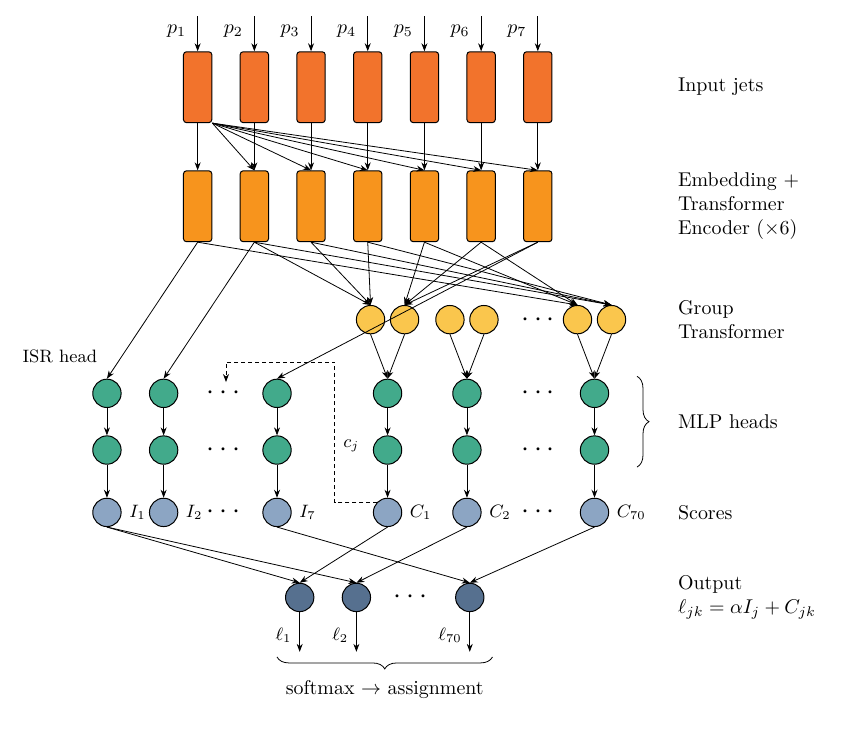
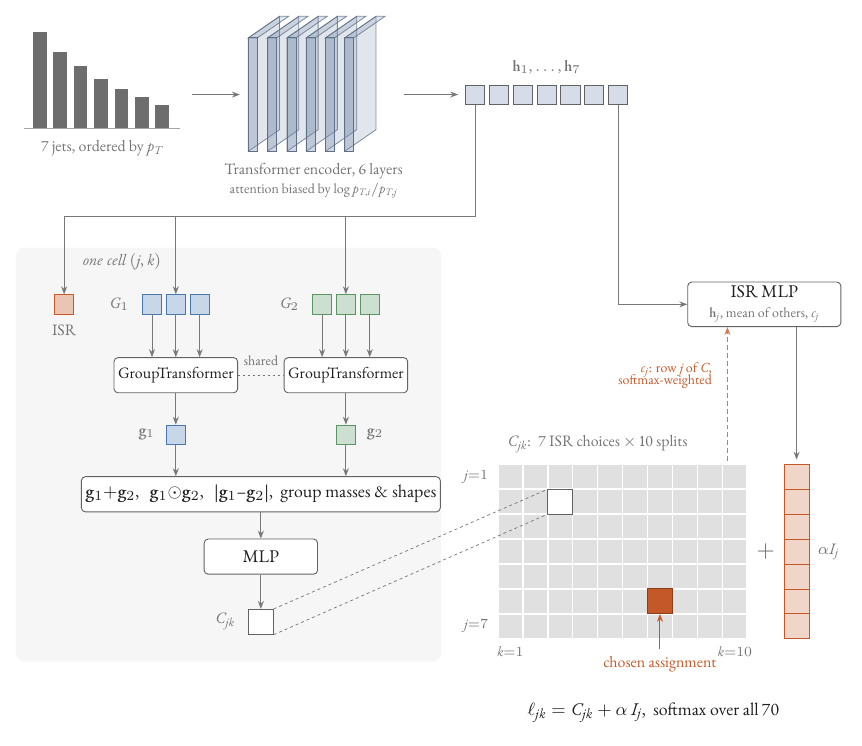
Before and after one commit to lawrenceleejr/CombinatorialSolver, a LaTeX figure (docs/figures/architecture.tex): the whole page. Compiled offline with XeLaTeX.

Commit message:
Redesign architecture figure around the 7 x 10 assignment grid
Jets as pT-ordered bars, the encoder as six translucent layers, a zoom
into one assignment cell (shared GroupTransformer on each group, MLP to
C_jk), and the ISR score column added across the grid before the
softmax over all 70. Back to xelatex with the bundled EB Garamond.

Co-Authored-By: Claude Opus 5.5 <noreply@anthropic.com>
Claude-Session: https://claude.ai/code/session_01F47Epb29J4eDeaRVrhmEUa

```diff
--- a/docs/figures/architecture.tex
+++ b/docs/figures/architecture.tex
@@ -31,99 +44,134 @@
+\foreach \i/\ht in {1/1.7, 2/1.35, 3/1.1, 4/0.88, 5/0.7, 6/0.55, 7/0.42} {
+  \fill[ink!65] ({0.2+(\i-1)*0.36},10.3) rectangle ++(0.24,\ht);
+}
+\draw[ink!40, line width=0.4pt] (0.05,10.3) -- (2.8,10.3);
+\node[lbl, align=center] at (1.42,9.95) {7 jets, ordered by $p_T$};
+
+% =====================================================================
+% 2. Transformer encoder: six identical translucent layers
+% =====================================================================
+\def\dx{0.55} \def\dy{0.38}
+\foreach \s in {0,...,5} {
+  \pgfmathsetmacro{\x}{4.0+0.34*\s}
+  \fill[slab, fill opacity=0.22, draw=slab!80!black, draw opacity=0.8, line width=0.4pt]
+    (\x,9.9) -- ++(\dx,\dy) -- ++(0,2.0) -- ++(-\dx,-\dy) -- cycle;   % side
+  \fill[slab, fill opacity=0.22, draw=slab!80!black, draw opacity=0.8, line width=0.4pt]
+    (\x,11.9) -- ++(\dx,\dy) -- ++(0.16,0) -- ++(-\dx,-\dy) -- cycle; % top
+  \fill[slab, fill opacity=0.35, draw=slab!80!black, line width=0.4pt]
+    (\x,9.9) rectangle ++(0.16,2.0);                                  % front
+}
+\node[lbl, align=center] at (5.15,9.55) {Transformer encoder, 6 layers};
+\node[lbl, align=center, font=\scriptsize] at (5.15,9.2) {attention biased by $\log p_{T,i}/p_{T,j}$};
+\draw[flow] (3.0,10.9) -- (3.85,10.9);
+
+% =====================================================================
+% 3. jet embeddings
+% =====================================================================
 \foreach \i in {1,...,7} {
-  \node[bar, fill=cIn] (p\i) at ({\i-4},0) {};
-  \draw[e] ({\i-4},1.25) -- (p\i.north);
-  \node[anchor=east] at ({\i-4-0.08},0.98) {$p_{\i}$};
+  \node[tok, fill=tokfill] (h\i) at ({8.0+(\i-1)*0.42},10.9) {};
+}
+\node[lbl, above=2pt of h4] {$\h_1,\dots,\h_7$};
+\draw[flow] (6.75,10.9) -- (7.7,10.9);
+
+% =====================================================================
+% 4. zoom: what happens for one assignment (j, k)
+% =====================================================================
+\begin{scope}[on background layer]
+  \fill[gray!7, rounded corners=4pt] (-0.1,0.9) rectangle (7.4,8.2);
+\end{scope}
+\node[lbl, anchor=west, font=\footnotesize\itshape] at (0.95,7.95) {one cell $(j,k)$};
+
+\node[tok, fill=cISR!35, draw=cISR] (isr) at (0.75,7.2) {};
+\node[lbl, below=2pt of isr] {ISR};
+\foreach \k in {0,1,2} {
+  \node[tok, fill=cG1!30, draw=cG1] (a\k) at ({2.3+\k*0.42},7.2) {};
+  \node[tok, fill=cG2!30, draw=cG2] (b\k) at ({5.3+\k*0.42},7.2) {};
+}
+\node[lbl, left=3pt of a0] {$G_1$};
+\node[lbl, left=3pt of b0] {$G_2$};
+
+% gather: embeddings into the slots
+\coordinate (bus) at (0,8.75);
+\draw[draw=ink!60, line width=0.5pt] (h1.south) |- (0.75,8.75);
+\draw[flow] (0.75,8.75) -- (isr.north);
+\draw[flow] (a1.north |- 0,8.75) -- (a1.north);
+\draw[flow] (b1.north |- 0,8.75) -- (b1.north);
+
+\node[layer, font=\footnotesize] (gt1) at (2.72,5.95) {GroupTransformer};
+\node[layer, font=\footnotesize] (gt2) at (5.72,5.95) {GroupTransformer};
+\draw[draw=quiet, line width=0.4pt, dash pattern=on 1pt off 1.5pt] (gt1.east) -- (gt2.west)
+  node[midway, above=1pt, lbl, font=\scriptsize] {shared};
+\foreach \k in {0,1,2} {
+  \draw[flow] (a\k.south) -- (a\k.south |- gt1.north);
+  \draw[flow] (b\k.south) -- (b\k.south |- gt2.north);
 }
 
-% ================= embedding + transformer encoder =================
-\foreach \i in {1,...,7} { \node[bar, fill=cEnc] (h\i) at ({\i-4},-2.1) {}; }
-\foreach \i in {1,...,7} { \draw[e] (p\i.south) -- (h\i.north); }
-\foreach \i in {2,...,7} { \draw[e] (p1.south east) -- (h\i.north); }   % self-attention
+\node[tok, fill=cG1!30, draw=cG1] (g1) at (2.72,4.9) {};
+\node[tok, fill=cG2!30, draw=cG2] (g2) at (5.72,4.9) {};
+\node[lbl, left=2pt of g1] {$\g_1$};
+\node[lbl, right=2pt of g2] {$\g_2$};
+\draw[flow] (gt1) -- (g1);
+\draw[flow] (gt2) -- (g2);
 
-% column x-positions
-%   ISR head: one column per jet         I_1, I_2, ..., I_7
-%   grouping head: one column per assignment (ISR jet j, split k), 70 in all
-\def\xIa{-4.6} \def\xIb{-3.6} \def\xIdots{-2.5} \def\xIg{-1.6}
-\def\xCa{0.35} \def\xCb{1.75} \def\xCdots{3.05} \def\xCz{4.0}
+\node[layer, minimum width=5.6cm] (sym) at (4.22,3.85)
+  {$\g_1{+}\g_2,\ \ \g_1{\odot}\g_2,\ \ |\g_1{-}\g_2|,\ \ $group masses \& shapes};
+\draw[flow] (g1) -- (g1 |- sym.north);
+\draw[flow] (g2) -- (g2 |- sym.north);
 
-% ================= group transformer (shared): two groups per assignment =================
-\foreach \k/\x in {a/\xCa, b/\xCb, z/\xCz} {
-  \node[unit, fill=cGrp] (g1\k) at ({\x-0.3},-4.1) {};
-  \node[unit, fill=cGrp] (g2\k) at ({\x+0.3},-4.1) {};
-}
-\node[dots] at (\xCdots,-4.1) {$\cdots$};
-% assignment 1: ISR = jet 1,  G1 = {2,3,4},  G2 = {5,6,7}
-\foreach \i in {2,3,4} { \draw[e] (h\i.south) -- (g1a.north); }
-\foreach \i in {5,6,7} { \draw[e] (h\i.south) -- (g2a.north); }
-% assignment 70: ISR = jet 7,  G1 = {1,5,6},  G2 = {2,3,4}
-\foreach \i in {1,5,6} { \draw[e] (h\i.south) -- (g1z.north); }
-\foreach \i in {2,3,4} { \draw[e] (h\i.south) -- (g2z.north); }
+\node[layer] (gmlp) at (4.22,2.75) {MLP};
+\draw[flow] (sym) -- (gmlp);
+\node[tok, fill=white, draw=ink!70, minimum size=0.44cm] (Cjk) at (4.22,1.6) {};
+\node[lbl, left=3pt of Cjk] {$C_{jk}$};
+\draw[flow] (gmlp) -- (Cjk);
 
-% ================= heads: two separate MLPs, each shared across its columns =================
-\foreach \r/\y in {1/-5.4, 2/-6.4} {
-  \foreach \c/\x in {a/\xCa, b/\xCb, z/\xCz} { \node[unit, fill=cHead] (cm\r\c) at (\x,\y) {}; }
-  \foreach \c/\x in {a/\xIa, b/\xIb, g/\xIg}  { \node[unit, fill=cHead] (im\r\c) at (\x,\y) {}; }
-  \node[dots] at (\xCdots,\y) {$\cdots$};
-  \node[dots] at (\xIdots,\y) {$\cdots$};
-}
-% grouping MLP input: symmetric combination of g1, g2 (+ group physics)
-\foreach \c in {a,b,z} {
-  \draw[e] (g1\c.south) -- (cm1\c.north);
-  \draw[e] (g2\c.south) -- (cm1\c.north);
-  \draw[e] (cm1\c) -- (cm2\c);
-}
-% ISR MLP input: h_j (with the mean of the other jets)
-\foreach \c/\j in {a/1, b/2, g/7} {
-  \draw[e] (h\j.south) -- (im1\c.north);
-  \draw[e] (im1\c) -- (im2\c);
-}
+% =====================================================================
+% 5. the 70 assignments as a 7 x 10 grid, plus the ISR score column
+% =====================================================================
+\def\cs{0.44}
+\def\gx{8.4} \def\gy{1.3}
+\def\ix{13.45}
 
-% ================= scores =================
-\foreach \c/\x/\lab in {a/\xCa/C_{1}, b/\xCb/C_{2}, z/\xCz/C_{70}} {
-  \node[unit, fill=cScore] (C\c) at (\x,-7.5) {};
-  \draw[e] (cm2\c) -- (C\c);
-  \node[anchor=west, lab] at ({\x+0.27},-7.5) {$\lab$};
-}
-\foreach \c/\x/\lab in {a/\xIa/I_{1}, b/\xIb/I_{2}, g/\xIg/I_{7}} {
-  \node[unit, fill=cScore] (I\c) at (\x,-7.5) {};
-  \draw[e] (im2\c) -- (I\c);
-  \node[anchor=west, lab] at ({\x+0.27},-7.5) {$\lab$};
-}
-\node[dots] at (\xCdots,-7.5) {$\cdots$};
-\node[dots] at (\xIdots,-7.5) {$\cdots$};
+\fill[cell] (\gx,\gy) rectangle ++({10*\cs},{7*\cs});
+\begin{scope}[shift={(\gx,\gy)}] \draw[white, line width=0.8pt] (0,0) grid[step=\cs] ({10*\cs},{7*\cs}); \end{scope}
+\node[lbl, anchor=south] at ({\gx+4*\cs},{\gy+7*\cs+0.08}) {$C_{jk}$: \ 7 ISR choices $\times$ 10 splits};
+\foreach \r in {1,7} { \node[lbl, font=\scriptsize, anchor=east] at ({\gx-0.05},{\gy+(7-\r+0.5)*\cs}) {$j{=}\r$}; }
+\foreach \c in {1,10} { \node[lbl, font=\scriptsize] at ({\gx+(\c-0.5)*\cs},{\gy-0.22}) {$k{=}\c$}; }
 
-% c_j: softmax-weighted summary of the grouping scores feeds back into the ISR head
-\draw[ctx] (Ca.north west) -- ++(-0.75,0.0) |- (\xIdots,-4.85) -- (\xIdots,-5.2);
-\node[lab, anchor=west] at ($(Ca.north west)+(-0.72,1.0)$) {$c_j$};
+% ISR score column, added to every column of the grid
+\foreach \r in {1,...,7} { \fill[cISR!25] (\ix,{\gy+(7-\r)*\cs}) rectangle ++(\cs,\cs); }
+\begin{scope}[shift={(\ix,\gy)}] \draw[cISR, line width=0.4pt] (0,0) grid[step=\cs] (\cs,{7*\cs}); \end{scope}
+\draw[cISR, line width=0.4pt] (\ix,\gy) rectangle ++(\cs,{7*\cs});
+\node[font=\large, text=ink!70] at ({(\gx+10*\cs+\ix)/2},{\gy+3.5*\cs}) {$+$};
+\node[lbl, right=1pt] at ({\ix+\cs},{\gy+3.5*\cs}) {$\alpha I_j$};
 
-% ================= combined assignment logits =================
-\def\yL{-9.0}
-\node[unit, fill=cOut] (L1)  at (-1.2,\yL) {};
-\node[unit, fill=cOut] (L2)  at (-0.2,\yL) {};
-\node[dots]                  at ( 0.8,\yL) {$\cdots$};
-\node[unit, fill=cOut] (L70) at ( 1.8,\yL) {};
-\draw[e] (Ia.south) -- (L1.north);  \draw[e] (Ca.south) -- (L1.north);   % (ISR 1, split 1)
-\draw[e] (Ia.south) -- (L2.north);  \draw[e] (Cb.south) -- (L2.north);   % (ISR 1, split 2)
-\draw[e] (Ig.south) -- (L70.north); \draw[e] (Cz.south) -- (L70.north);  % (ISR 7, split 10)
-\foreach \n/\lab in {L1/\ell_{1}, L2/\ell_{2}, L70/\ell_{70}} {
-  \draw[e] (\n.south) -- ++(0,-0.7);
-  \node[anchor=east, lab] at ($(\n.south)+(-0.02,-0.4)$) {$\lab$};
-}
-\draw[decorate, decoration={brace, mirror, amplitude=6pt}]
-  (-1.6,-10.05) -- (2.2,-10.05) node[midway, below=8pt] {softmax $\rightarrow$ assignment};
+% the cell zoomed into on the left (j = 2, k = 3)
+\coordinate (zc) at ({\gx+2*\cs},{\gy+5*\cs});
+\fill[white] (zc) rectangle ++(\cs,\cs);
+\draw[ink!70, line width=0.5pt] (zc) rectangle ++(\cs,\cs);
+\draw[quiet, line width=0.35pt, dash pattern=on 1.5pt off 1.5pt]
+  (Cjk.north east) -- ($(zc)+(0,\cs)$)  (Cjk.south east) -- (zc);
 
-% ================= stage labels =================
-\def\xS{5.35}
-\node[stage] at (\xS,0)    {Input jets};
-\node[stage] at (\xS,-2.1) {Embedding +\\Transformer\\Encoder ($\times6$)};
-\node[stage] at (\xS,-4.1) {Group\\Transformer};
-\draw[decorate, decoration={brace, amplitude=6pt}] (4.75,-5.1) -- (4.75,-6.7);
-\node[stage] at (\xS,-5.9) {MLP heads};
-\node[stage] at (\xS,-7.5) {Scores};
-\node[stage] at (\xS,-9.0) {Output\\$\ell_{jk}=\alpha I_j + C_{jk}$};
+% chosen assignment after the softmax (j = 6, k = 7)
+\coordinate (best) at ({\gx+6*\cs},{\gy+1*\cs});
+\fill[cISR] (best) rectangle ++(\cs,\cs);
+\draw[cISR!70!black, line width=0.5pt] (best) rectangle ++(\cs,\cs);
+\draw[<-, draw=cISR, line width=0.5pt] ($(best)+(\cs/2,0)$) -- ++(0,-0.62)
+  node[below, text=cISR, font=\footnotesize] {chosen assignment};
 
-% column headings
-\node[lab, anchor=east] at (-4.65,-4.75) {ISR head};
-\node[lab, anchor=west] at (4.15,-3.35) {};
+\node[anchor=north] at ({(\gx+\ix+\cs)/2},0.3)
+  {$\ell_{jk}=C_{jk}+\alpha\,I_j$, \ softmax over all 70};
+
+% =====================================================================
+% 6. ISR head
+% =====================================================================
+\node[layer, minimum width=2.7cm, align=center] (imlp) at (13.1,7.2)
+  {ISR MLP\\[-1pt]{\scriptsize\color{quiet}$\h_j$, mean of others, $c_j$}};
+\draw[flow] (h7.south) |- (imlp.west);
+\draw[flow] ({\ix+\cs/2},0 |- imlp.south) -- ({\ix+\cs/2},{\gy+7*\cs+0.08});
+% grouping quality back into the ISR head
+\draw[ctx] (12.45,{\gy+7*\cs+0.05}) -- (12.45,0 |- imlp.south);
+\node[font=\scriptsize, text=cISR, anchor=east, align=right] at (12.3,5.95)
+  {$c_j$: row $j$ of $C$,\\[-2pt]softmax-weighted};
 
 \end{tikzpicture}
 \end{document}
```
Also changed, not shown: docs/figures/architecture.pdf, docs/figures/architecture.png, docs/figures/architecture.tex (49 more changed lines).
